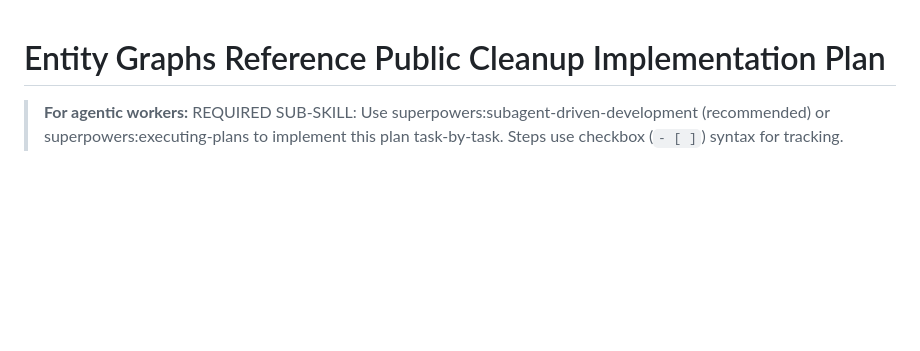
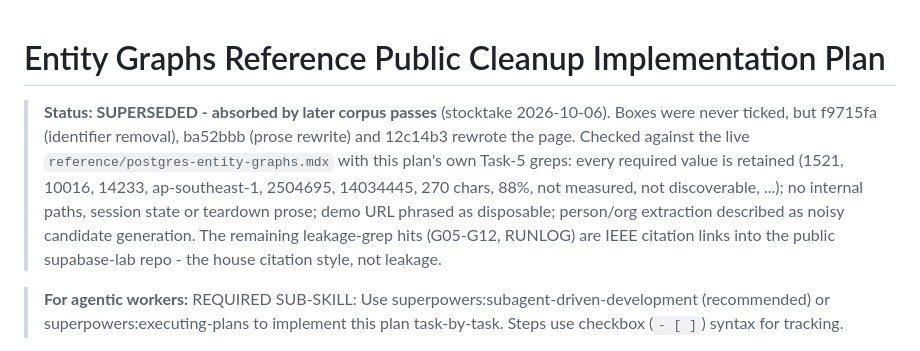
Before and after one commit to erfianugrah/lexicanum, a Markdown page: docs/plans/2026-08-11-postgres-entity-graphs-public-cleanup.md, the part around the change. GitHub-like rendering; blank space fills up the shorter version.

Commit message:
docs(plans): entity-graphs public cleanup superseded by later corpus passes

```diff
--- a/docs/plans/2026-08-11-postgres-entity-graphs-public-cleanup.md
+++ b/docs/plans/2026-08-11-postgres-entity-graphs-public-cleanup.md
@@ -1,4 +1,6 @@
 # Entity Graphs Reference Public Cleanup Implementation Plan
+
+> **Status: SUPERSEDED - absorbed by later corpus passes** (stocktake 2026-10-06). Boxes were never ticked, but f9715fa (identifier removal), ba52bbb (prose rewrite) and 12c14b3 rewrote the page. Checked against the live `reference/postgres-entity-graphs.mdx` with this plan's own Task-5 greps: every required value is retained (1521, 10016, 14233, ap-southeast-1, 2504695, 14034445, 270 chars, 88%, not measured, not discoverable, ...); no internal paths, session state or teardown prose; demo URL phrased as disposable; person/org extraction described as noisy candidate generation. The remaining leakage-grep hits (G05-G12, RUNLOG) are IEEE citation links into the public supabase-lab repo - the house citation style, not leakage.
 
 > **For agentic workers:** REQUIRED SUB-SKILL: Use superpowers:subagent-driven-development (recommended) or superpowers:executing-plans to implement this plan task-by-task. Steps use checkbox (`- [ ]`) syntax for tracking.
 
```
